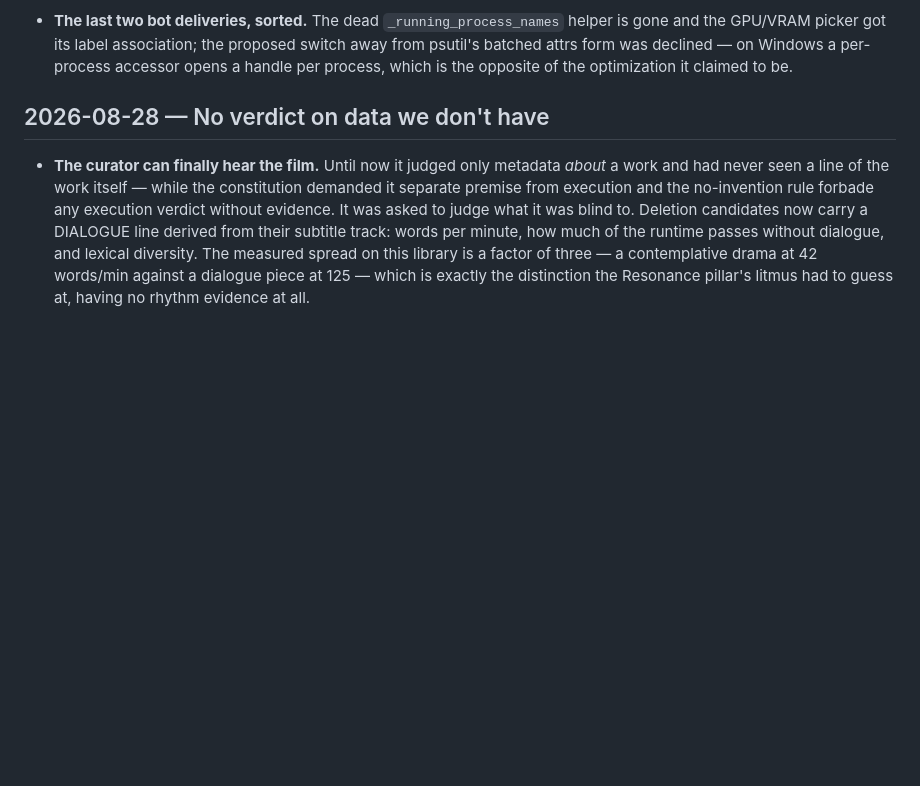
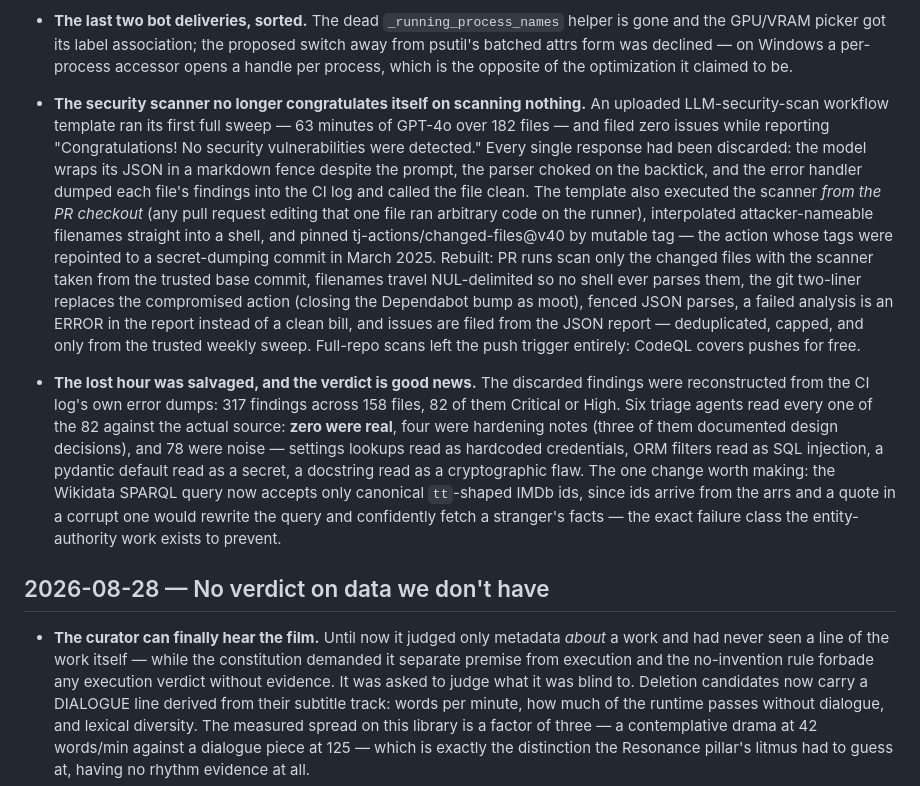
Before and after one commit to Randomname653/Curatarr, a Markdown page: CHANGELOG.md, the part around the change. Rendered like a GitHub page; blank space fills up the shorter version.

Commit message:
Changelog: the scanner that scanned nothing, and the salvaged hour
Co-Authored-By: Claude Fable 5 <noreply@anthropic.com>

```diff
--- a/CHANGELOG.md
+++ b/CHANGELOG.md
@@ -37,6 +37,43 @@ Condensed release history, newest first.
   batched attrs form was declined — on Windows a per-process accessor
   opens a handle per process, which is the opposite of the optimization
   it claimed to be.
+
+- **The security scanner no longer congratulates itself on scanning
+  nothing.** An uploaded LLM-security-scan workflow template ran its
+  first full sweep — 63 minutes of GPT-4o over 182 files — and filed
+  zero issues while reporting "Congratulations! No security
+  vulnerabilities were detected." Every single response had been
+  discarded: the model wraps its JSON in a markdown fence despite the
+  prompt, the parser choked on the backtick, and the error handler
+  dumped each file's findings into the CI log and called the file
+  clean. The template also executed the scanner *from the PR
+  checkout* (any pull request editing that one file ran arbitrary
+  code on the runner), interpolated attacker-nameable filenames
+  straight into a shell, and pinned tj-actions/changed-files@v40 by
+  mutable tag — the action whose tags were repointed to a
+  secret-dumping commit in March 2025. Rebuilt: PR runs scan only the
+  changed files with the scanner taken from the trusted base commit,
+  filenames travel NUL-delimited so no shell ever parses them, the
+  git two-liner replaces the compromised action (closing the
+  Dependabot bump as moot), fenced JSON parses, a failed analysis is
+  an ERROR in the report instead of a clean bill, and issues are
+  filed from the JSON report — deduplicated, capped, and only from
+  the trusted weekly sweep. Full-repo scans left the push trigger
+  entirely: CodeQL covers pushes for free.
+
+- **The lost hour was salvaged, and the verdict is good news.** The
+  discarded findings were reconstructed from the CI log's own error
+  dumps: 317 findings across 158 files, 82 of them Critical or High.
+  Six triage agents read every one of the 82 against the actual
+  source: **zero were real**, four were hardening notes (three of
+  them documented design decisions), and 78 were noise — settings
+  lookups read as hardcoded credentials, ORM filters read as SQL
+  injection, a pydantic default read as a secret, a docstring read as
+  a cryptographic flaw. The one change worth making: the Wikidata
+  SPARQL query now accepts only canonical `tt`-shaped IMDb ids, since
+  ids arrive from the arrs and a quote in a corrupt one would rewrite
+  the query and confidently fetch a stranger's facts — the exact
+  failure class the entity-authority work exists to prevent.
 
 ## 2026-08-28 — No verdict on data we don't have
 
```
